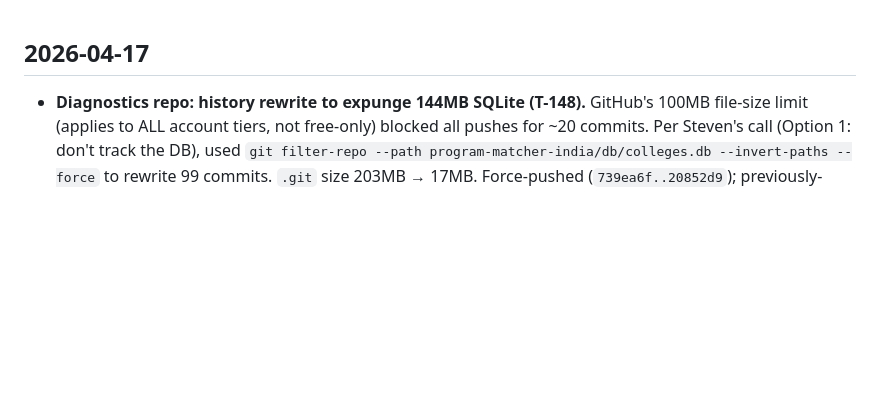
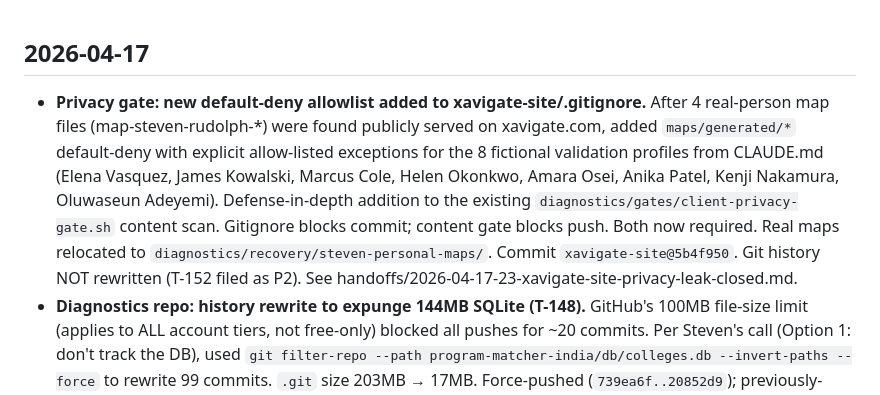
Before and after one commit to Stevenrudolph1/docs, a Markdown page: changelog.md, the part around the change. Rendered like a GitHub page; blank space fills up the shorter version.

Commit message:
changelog: privacy gate defense-in-depth (xavigate-site gitignore allowlist)
Commit maps/generated/ default-deny allowlist to xavigate-site after
4 real-person map files were found publicly served. Gate + gitignore
now both required.

Co-Authored-By: Claude Opus 4.7 (1M context) <noreply@anthropic.com>

```diff
--- a/changelog.md
+++ b/changelog.md
@@ -1,4 +1,5 @@
 ## 2026-04-17
+- **Privacy gate: new default-deny allowlist added to xavigate-site/.gitignore.** After 4 real-person map files (map-steven-rudolph-*) were found publicly served on xavigate.com, added `maps/generated/*` default-deny with explicit allow-listed exceptions for the 8 fictional validation profiles from CLAUDE.md (Elena Vasquez, James Kowalski, Marcus Cole, Helen Okonkwo, Amara Osei, Anika Patel, Kenji Nakamura, Oluwaseun Adeyemi). Defense-in-depth addition to the existing `diagnostics/gates/client-privacy-gate.sh` content scan. Gitignore blocks commit; content gate blocks push. Both now required. Real maps relocated to `diagnostics/recovery/steven-personal-maps/`. Commit `xavigate-site@5b4f950`. Git history NOT rewritten (T-152 filed as P2). See handoffs/2026-04-17-23-xavigate-site-privacy-leak-closed.md.
 - **Diagnostics repo: history rewrite to expunge 144MB SQLite (T-148).** GitHub's 100MB file-size limit (applies to ALL account tiers, not free-only) blocked all pushes for ~20 commits. Per Steven's call (Option 1: don't track the DB), used `git filter-repo --path program-matcher-india/db/colleges.db --invert-paths --force` to rewrite 99 commits. `.git` size 203MB → 17MB. Force-pushed (`739ea6f..20852d9`); previously-stuck Pass 7 SOURCE-OF-TRUTH commit + others all landed. `.gitignore` updated to permanently exclude `db/*.db`, `*-shm`, `*-wal`, `*.backup-*`. Working DBs restored from `/tmp` backup (gitignored). `program-matcher-india/README.md` now documents the regenerate-from-CSVs script sequence. **Cross-machine impact:** anyone with an existing diagnostics clone (e.g. Xavi on M1) must re-clone OR `git fetch && git reset --hard origin/main` to align with rewritten history.
 - **Theory folder corralling (Pass 7).** New top-level `~/Projects/theory/` directory gathers foundational frameworks scattered across `multiple-natures/` and `renOS/`. Layout: `theory/{foundations,mn,renergence,asp,constraint-os,clusters,_scratch}` plus `mn/archetypes/` for future expansion. ~25 files moved; `multiple-natures/theory/canon-docs/` → `multiple-natures/canon/` (renamed because content is brand application, not theory). 5 live cross-references repointed in `renOS/checkers/{mn,alignment,structure,positioning}/SKILL.md` + `diagnostics/docs/SOURCE-OF-TRUTH.md`. Tombstone READMEs at `multiple-natures/THEORY-MOVED.md` and `renOS/THEORY-MOVED.md`. Top-level dir count 30 → 31 (intentional). Handoff: `planning/handoffs/2026-04-17-12-theory-folder-corralling.md`.
 - **Kernel backfill complete — first non-empty Publishing Engine brief.** New tool `planning/scripts/backfill-kernel-mapping.py` (claude -p Max, batched single-call) tagged 17/24 historical posts in `marketing/01-hopper/published/{2026-W09,2026-W10}/` with `kernel_id`. Distribution: KRN-003 (10), KRN-005 (3), KRN-009 (3), KRN-006 (1), unmapped (7 — Claude declined low-confidence). Engine smoke-tested end-to-end: `engine-collect --days 90` → 100 posts → `engine-learn --weeks 12` → first non-empty brief at `content-system/intelligence/brief-2026-W16.md` (top kernel KRN-003, 4 kernels ranked, patterns counted). `engine-collect.py` `--days` default widened 14 → 90 (local hopper has weeks-old posts that need a wider join window). Engine left PAUSED. Late analytics still 0 impressions (pre-existing gap, orthogonal). Handoff: `planning/handoffs/2026-04-17-11-kernel-backfill.md`.
```
